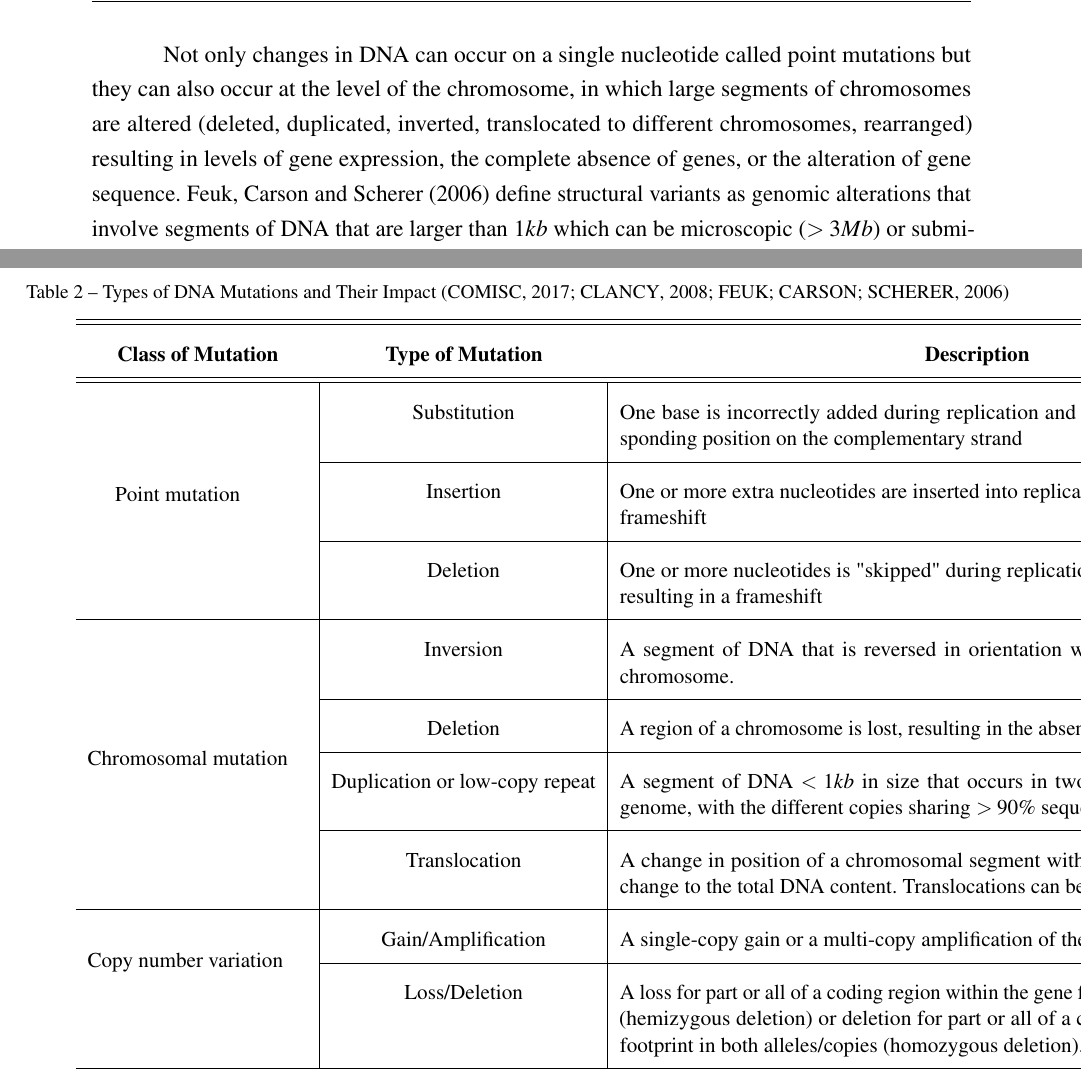
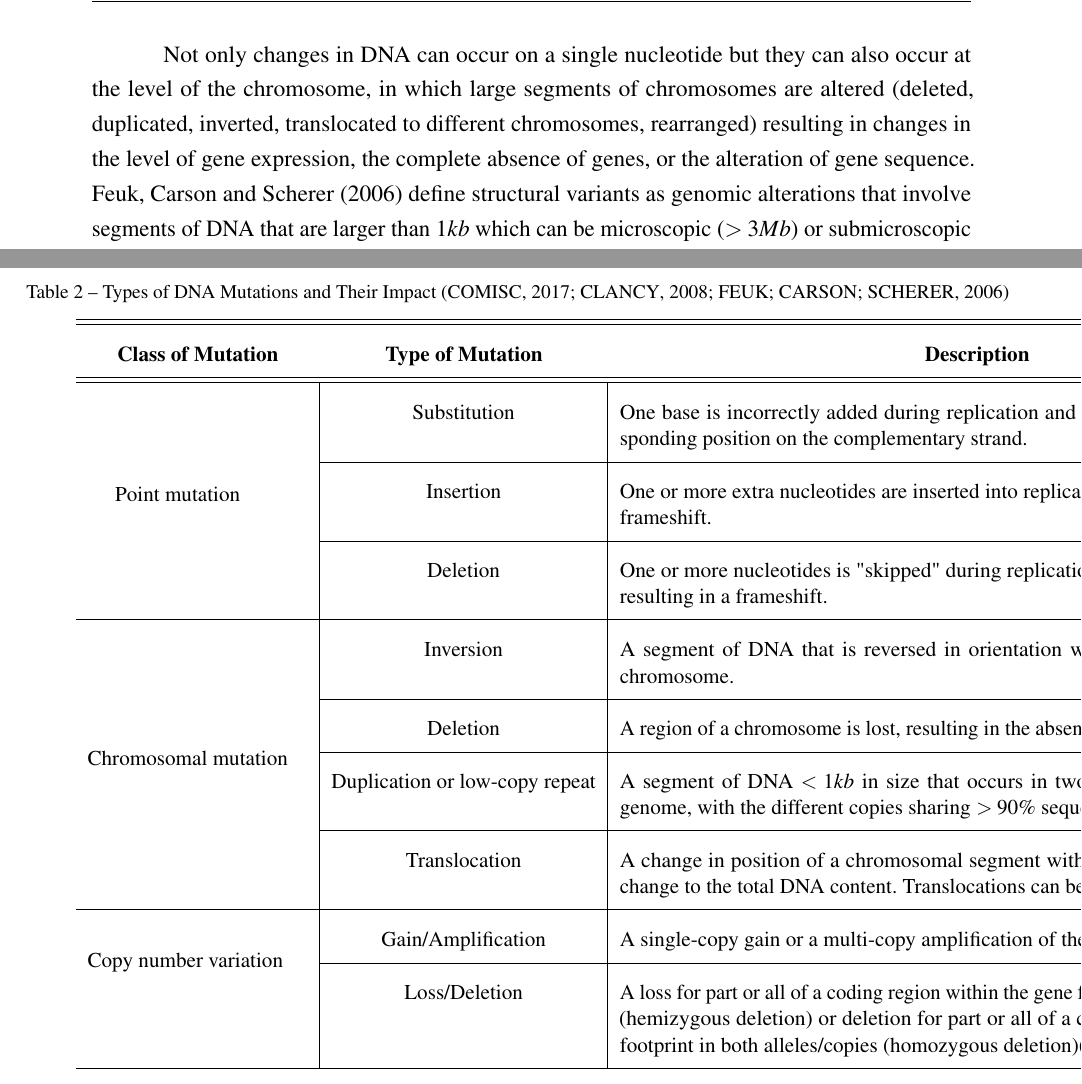
Before and after one commit to tiagochst/Thesis, a LaTeX thesis (thesis.tex, which reads tex/concepts.tex): two parts of pages 43 and 44 of 141, joined at a grey line, cut so that both start at the same text. Compiled offline with pdfLaTeX.

Commit message:
Update concepts.tex

```diff
--- a/tex/concepts.tex
+++ b/tex/concepts.tex
@@ -172,10 +172,10 @@ lincRNA & The variant lies on one of the lincRNAs. \\\bottomrule
 \end{table}
 
 \end{landscape}
-Not only changes in DNA can occur on a single nucleotide called point mutations but they can
+Not only changes in DNA can occur on a single nucleotide but they can
 also occur at the level of the chromosome, in which large segments of chromosomes are altered
 (deleted, duplicated, inverted, translocated to different chromosomes, rearranged)
-resulting in levels of gene expression, the complete absence of genes, or the alteration of gene sequence.
+resulting in changes in the level of gene expression, the complete absence of genes, or the alteration of gene sequence.
 \citeonline{feuk2006structural} define structural variants as genomic alterations that involve segments
 of DNA that are larger than $1 kb$ which can be microscopic ($> 3Mb$) or submicroscopic ($1 kb$ to $3 Mb$) variants,
 and also define smaller ($<1 kb$) variations or polymorphisms that involve the copy-number change
@@ -207,6 +207,5 @@ Table \ref{mutation} summarizes the types of mutations.
  \hline \hline
  \multicolumn{1}{c}{\textbf{Class of Mutation}} & \multicolumn{1}{c}{\textbf{Type of Mutation}} & \multicolumn{1}{c}{\textbf{Description}}  \\ \hline \hline
 \multicolumn{1}{c|}{\multirow{3}{*}{\parbox{3cm}{\vspace{1.2cm} Point mutation}}}
-& Substitution  & One base is incorrectly added during replication and replaces the pair in the corresponding position on the complementary strand \\  \cline{2-3}
-\multicolumn{1}{c|}{}                                       & Insertion                                     & One or more extra nucleotides are inserted into replicating DNA, often resulting in a frameshift                                 \\  \cline{2-3}
-\multicolumn{1}{c|}{}                                       & Deletion                                      & One or more nucleotides is "skipped" during replication or otherwise excised, often resulting in a frameshift                  \\ \hline
+& Substitution  & One base is incorrectly added during replication and replaces the pair in the corresponding position on the complementary strand. \\  \cline{2-3}
+\multicolumn{1}{c|}{}                                       & Insertion                                     & One or more extra nucleotides are inserted into replicating DNA, often resulting in a frameshift.                                 \\  \cline{2-3}
```
Also changed, not shown: tex/concepts.tex (7 more changed lines).
